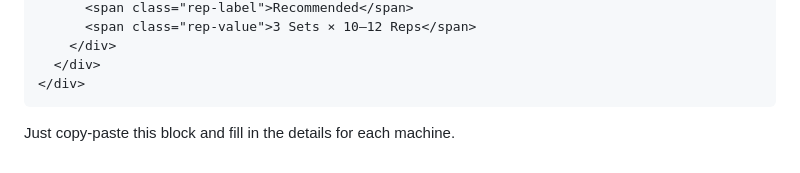
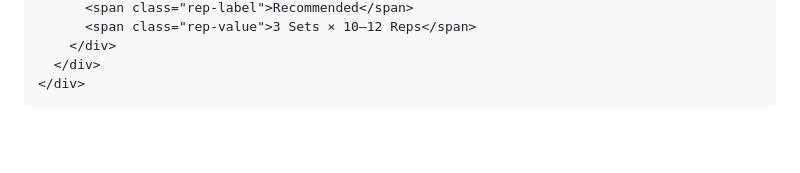
Before and after one commit to guneetgit/Gym-guide, a Markdown page: README.md, the part around the change. Rendered like a GitHub page; blank space fills up the shorter version.

````diff
--- a/README.md
+++ b/README.md
@@ -98,5 +98,3 @@ Each equipment card uses this pattern:
   </div>
 </div>
 ```
-
-Just copy-paste this block and fill in the details for each machine.
````
